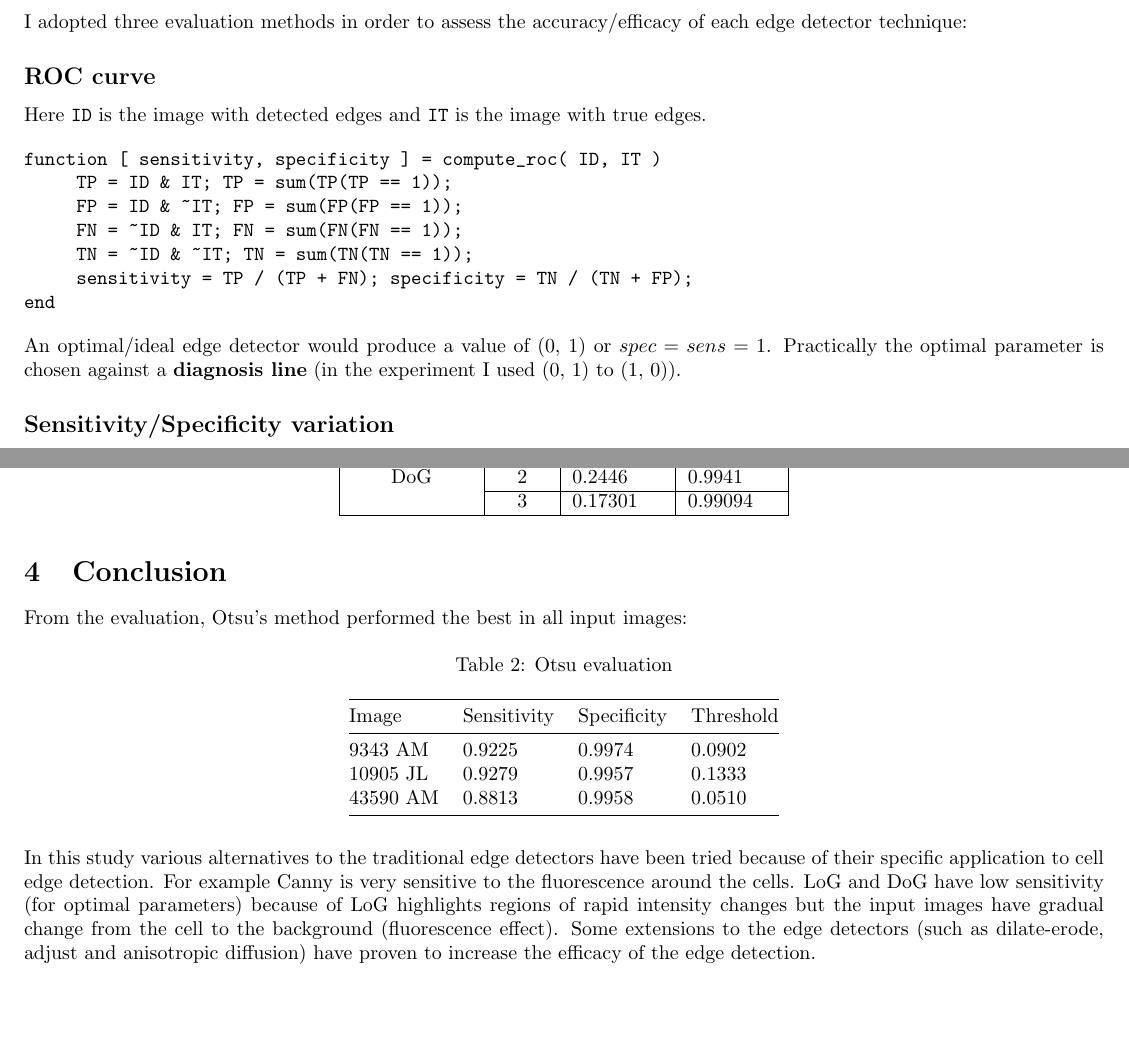
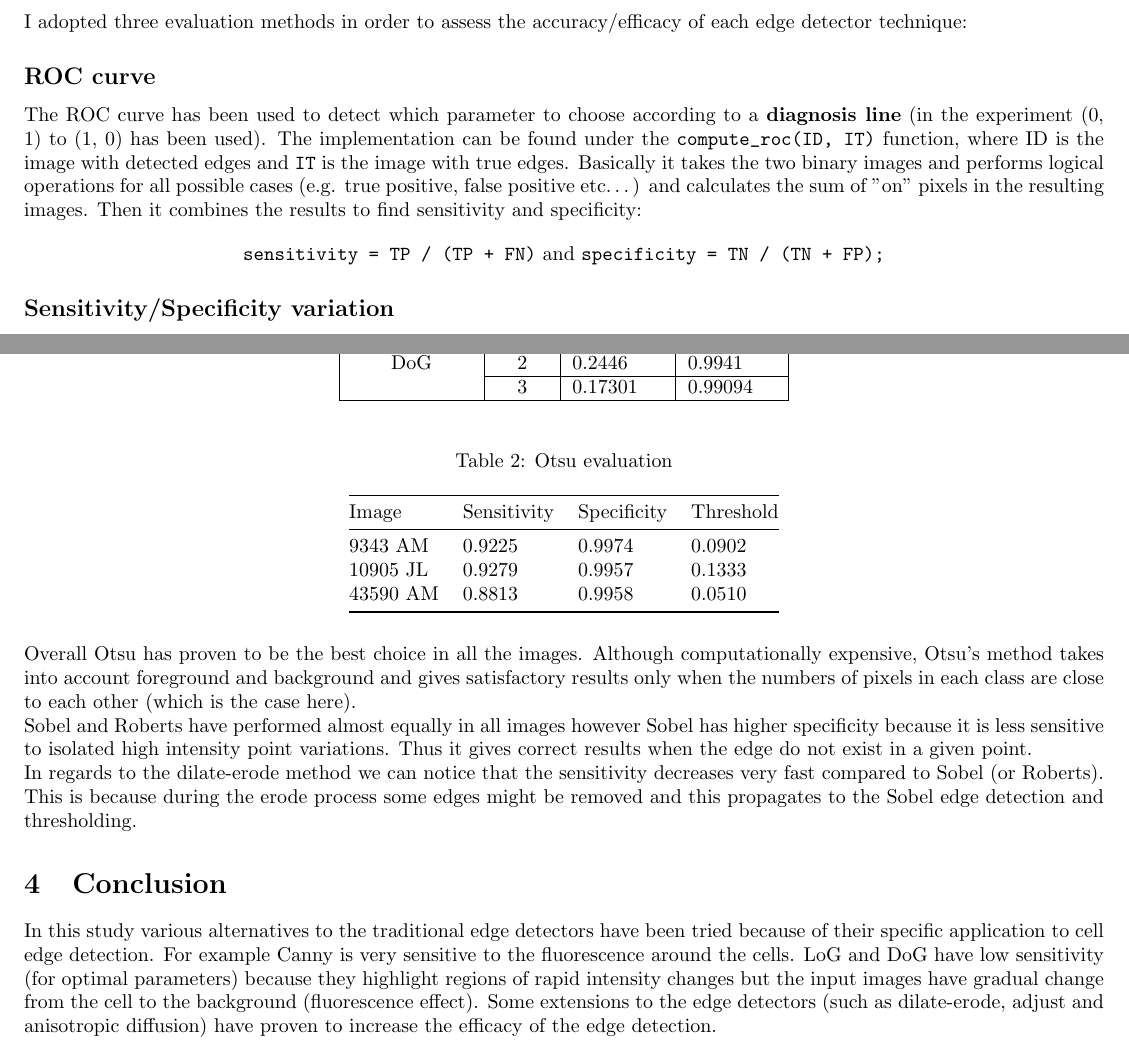
Before and after one commit to UoBCS/hep2-edge-detection, a LaTeX document (report.tex): two parts of pages 2 and 3 of 3, joined at a grey line, cut so that both start at the same text, the shorter picture padded with empty space. Compiled offline with pdfLaTeX.

Commit message:
Final mods

```diff
--- a/report.tex
+++ b/report.tex
@@ -110,22 +109,19 @@
 
 	\subsection*{ROC curve}
 
-	Here \verb|ID| is the image with detected edges and \verb|IT| is the image with
-	true edges.
+	The ROC curve has been used to detect which parameter to choose according
+	to a \textbf{diagnosis line} (in the experiment
+	(0, 1) to (1, 0) has been used). The implementation can be found under
+	the \verb|compute_roc(ID, IT)| function, where ID is the image
+	with detected edges and \verb|IT| is the image with true edges.
+	Basically it takes the two binary images and performs logical operations
+	for all possible cases (e.g. true positive, false positive etc\ldots) and
+	calculates the sum of "on" pixels in the resulting images. Then it combines
+	the results to find sensitivity and specificity:
 
-\begin{verbatim}
-function [ sensitivity, specificity ] = compute_roc( ID, IT )
-     TP = ID & IT; TP = sum(TP(TP == 1));
-     FP = ID & ~IT; FP = sum(FP(FP == 1));
-     FN = ~ID & IT; FN = sum(FN(FN == 1));
-     TN = ~ID & ~IT; TN = sum(TN(TN == 1));
-     sensitivity = TP / (TP + FN); specificity = TN / (TN + FP);
-end
-\end{verbatim}
-
-	An optimal/ideal edge detector would produce a value of (0, 1) or $spec = sens = 1$.
-	Practically the optimal parameter is chosen against a \textbf{diagnosis line}
-	(in the experiment I used (0, 1) to (1, 0)).
+	\begin{center}
+	\verb|sensitivity = TP / (TP + FN)| and \verb|specificity = TN / (TN + FP);|
+	\end{center}
 
 	\subsection*{Sensitivity/Specificity variation}
 
@@ -207,10 +203,6 @@ end
 \end{tabular}
 \end{table}
 
-	\section{Conclusion}
-
-	From the evaluation, Otsu's method performed the best in all input images:
-
 \begin{table}[H]
 \centering
 \caption{Otsu evaluation}
@@ -224,12 +216,27 @@ Image    & Sensitivity & Specificity & Threshold \\ \midrule
 \end{tabular}
 \end{table}
 
+Overall Otsu has proven to be the best choice in all the images. Although
+computationally expensive, Otsu's method takes into account foreground and
+background and gives satisfactory results only when the numbers of pixels in each class are close to each other (which is the case here).
+
+Sobel and Roberts have performed almost equally in all images however Sobel has
+higher specificity because it is less sensitive to isolated high intensity point variations. Thus it gives correct results when the edge do not exist in a given point.
+
+In regards to the dilate-erode method
+we can notice that the sensitivity decreases very fast compared to Sobel (or Roberts). This is because during the erode process some edges might be removed and this propagates to the Sobel edge detection and thresholding.
+
+
+
+	\section{Conclusion}
+
 	In this study various alternatives to the traditional edge detectors have been
 	tried because of their specific application to cell edge detection. For example
 	Canny is very sensitive to the fluorescence around the cells. LoG and DoG have
-	low sensitivity (for optimal parameters) because of LoG highlights regions
+	low sensitivity (for optimal parameters) because they highlight regions
 	of rapid intensity changes but the input images have gradual
 	change from the cell to the background (fluorescence effect). Some extensions to
 	the edge detectors (such as dilate-erode, adjust and anisotropic diffusion)
 	have proven to increase the efficacy of the edge detection.
+
 \end{document}
```
Also changed, not shown: README.md, report.pdf, report.tex (9 more changed lines).
